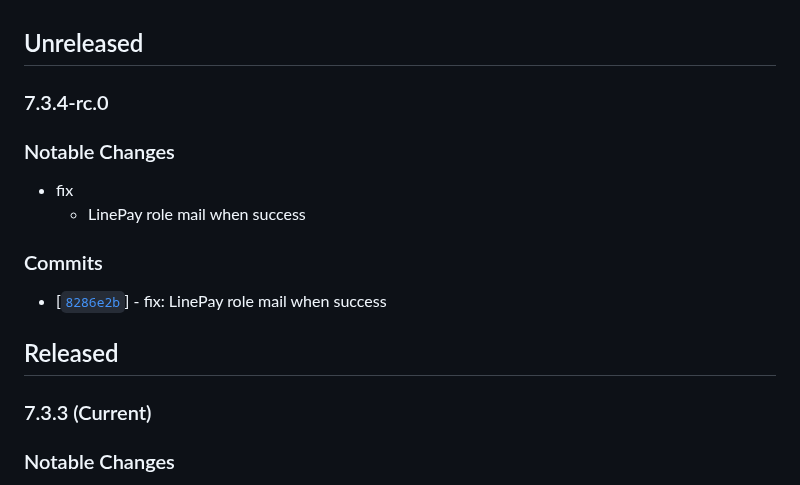
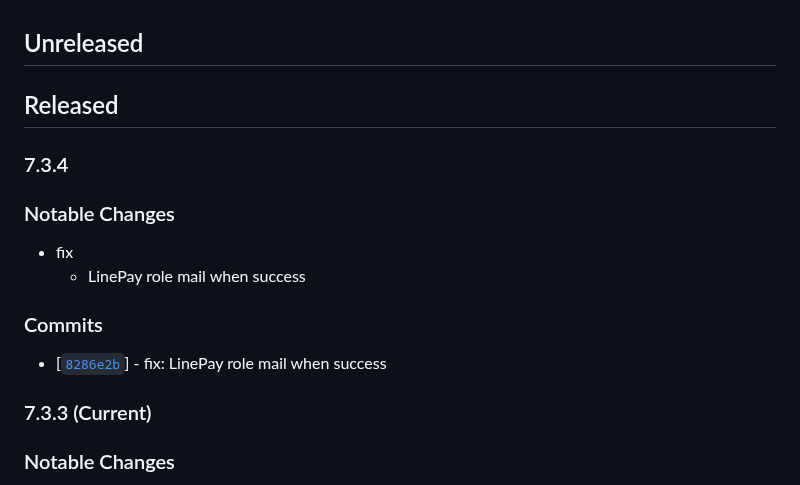
Before and after one commit to twreporter/go-api, a Markdown page: CHANGELOG.md, the part around the change. GitHub-like rendering.

Commit message:
chore: bump version to v7.3.4

```diff
--- a/CHANGELOG.md
+++ b/CHANGELOG.md
@@ -1,6 +1,8 @@
 ## Unreleased
 
-### 7.3.4-rc.0
+## Released
+
+### 7.3.4
 
 ### Notable Changes
 
@@ -10,9 +12,6 @@
 ### Commits
 
 - [[`8286e2b`](https://github.com/your-repo/commit/8286e2b)] - fix: LinePay role mail when success
-
-
-## Released
 
 ### 7.3.3 (Current)
 
```
